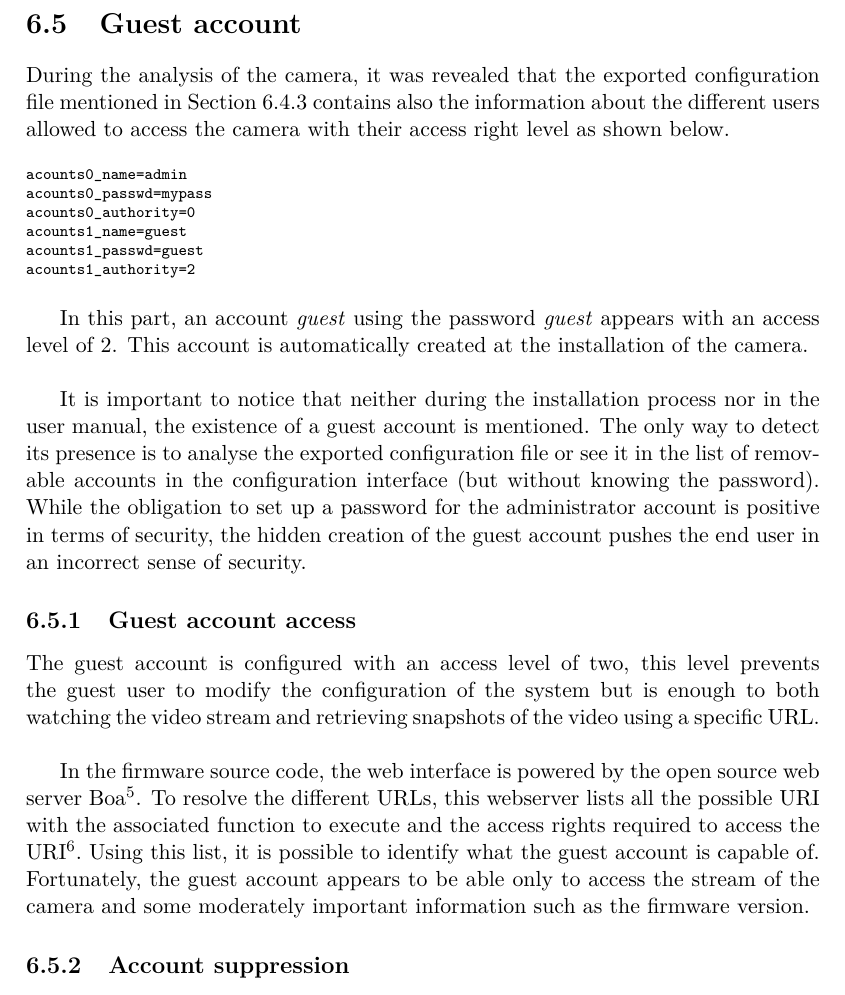
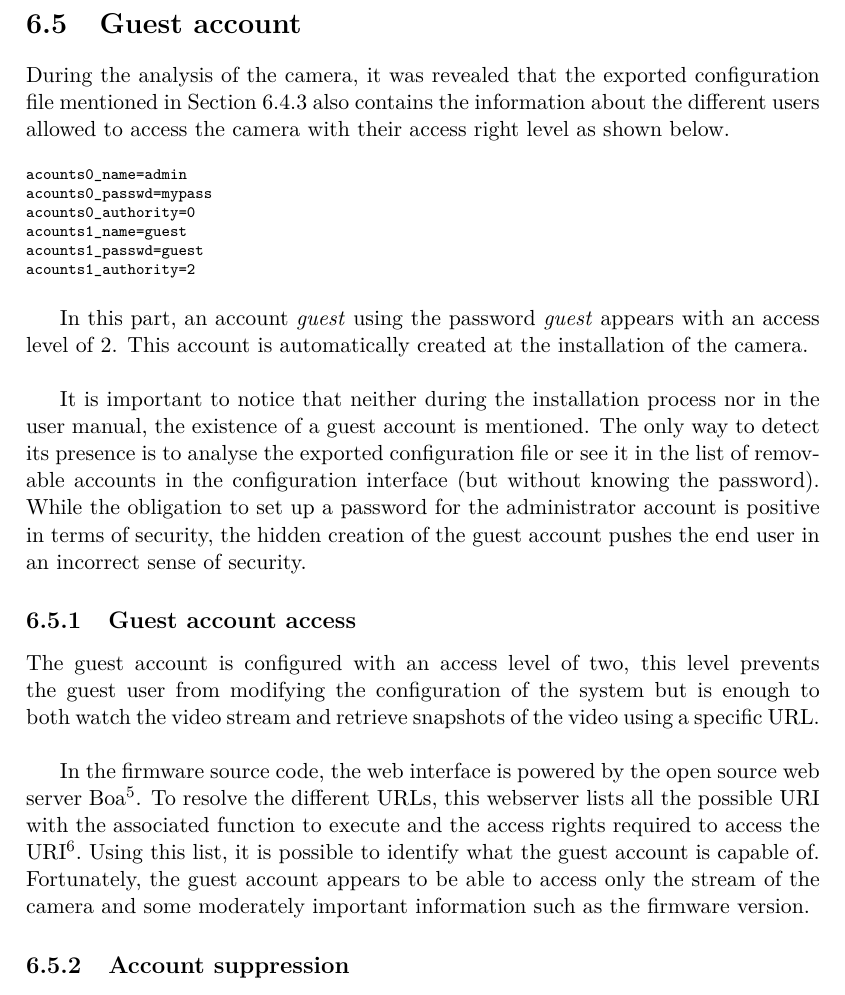
Before and after one commit to mart-e/thesis-report, a LaTeX thesis (Thesis.tex, which reads includes/camera-dcs.tex): part of page 60 of 84, cut so that both start at the same text. Compiled offline with pdfLaTeX.

Commit message:
Corrections typo, gramm, suggestions l.197 ->l.237
l.232 to prevent sb from doing sth
l.235 URIs si au pluriel (contrairement au français où les sigles n’ont pas de pluriel)

```diff
--- a/includes/camera-dcs.tex
+++ b/includes/camera-dcs.tex
@@ -206,7 +206,7 @@ This means that an attacker could issue a forged certificate pretending to be th
 \section{Guest account}
 \label{sec:dcs-guest}
 
-During the analysis of the camera, it was revealed that the exported configuration file mentioned in Section \ref{sec:dcs-config} contains also the information about the different users allowed to access the camera with their access right level as shown below.
+During the analysis of the camera, it was revealed that the exported configuration file mentioned in Section \ref{sec:dcs-config} also contains the information about the different users allowed to access the camera with their access right level as shown below.
 
 {\scriptsize
 \begin{verbatim}
@@ -229,12 +229,12 @@ While the obligation to set up a password for the administrator account is posit
 \subsection{Guest account access}
 \label{sec:dcs-guest-rights}
 
-The guest account is configured with an access level of two, this level prevents the guest user to modify the configuration of the system but is enough to both watching the video stream and retrieving snapshots of the video using a specific URL.\\
+The guest account is configured with an access level of two, this level prevents the guest user from modifying the configuration of the system but is enough to both watch the video stream and retrieve snapshots of the video using a specific URL.\\
 
 In the firmware source code, the web interface is powered by the open source web server Boa\footnote{Boa Webserver \url{http://www.boa.org/}}.
 To resolve the different URLs, this webserver lists all the possible URI with the associated function to execute and the access rights required to access the URI\footnote{In the firmware source code, see \texttt{/apps/public/boa-0.94.13/src/request.c} line 6700}.
 Using this list, it is possible to identify what the guest account is capable of.
-Fortunately, the guest account appears to be able only to access the stream of the camera and some moderately important information such as the firmware version.
+Fortunately, the guest account appears to be able to access only the stream of the camera and some moderately important information such as the firmware version.
 
 \subsection{Account suppression}
 \label{sec:dcs-guest-suppression}
```
